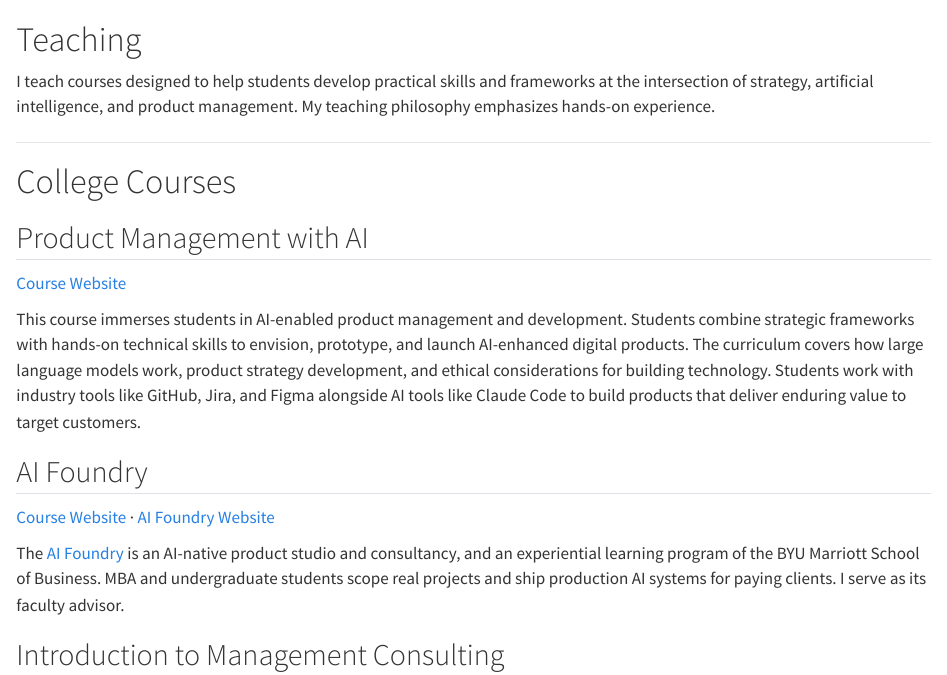
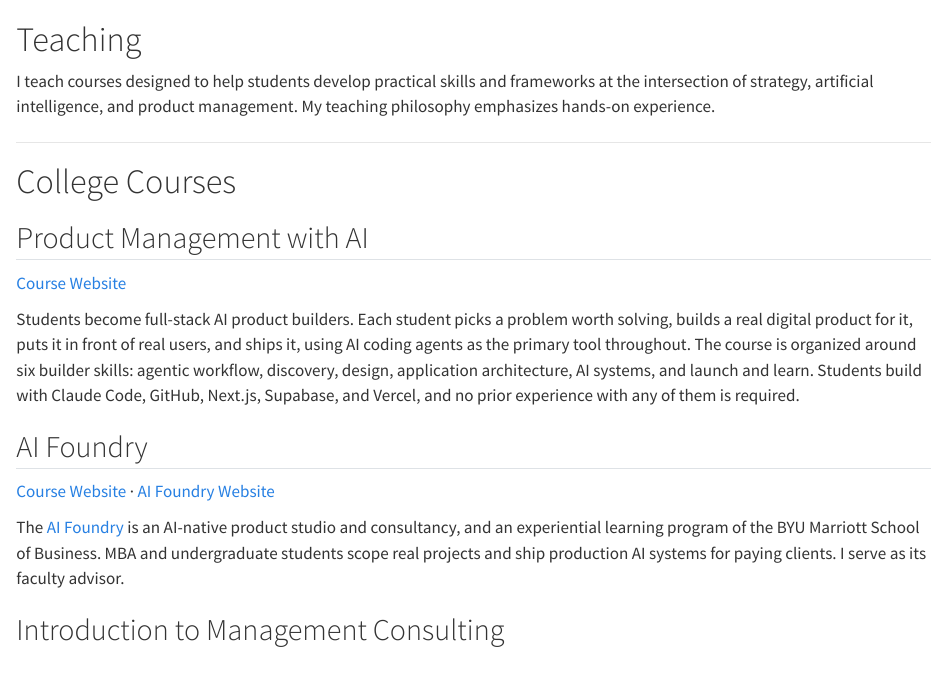
Before and after one commit to sdmurff/scottmurff-org, a Quarto document (teaching.qmd): the page in a window 1100 px wide, from its top. Rendered offline with R 4.5, knitr and Pandoc in place of Quarto, with nearby package versions.

Commit message:
Teaching: rewrite Product Management with AI description from the current course site
Co-Authored-By: Claude Opus 5.5 <noreply@anthropic.com>
Claude-Session: https://claude.ai/code/session_016MiUFZB8W76N8TVDAYRW4u

```diff
--- a/teaching.qmd
+++ b/teaching.qmd
@@ -9,7 +9,7 @@ I teach courses designed to help students develop practical skills and framework
 ## Product Management with AI
 [Course Website](https://byu-strategy.github.io/product-management/)
 
-This course immerses students in AI-enabled product management and development. Students combine strategic frameworks with hands-on technical skills to envision, prototype, and launch AI-enhanced digital products. The curriculum covers how large language models work, product strategy development, and ethical considerations for building technology. Students work with industry tools like GitHub, Jira, and Figma alongside AI tools like Claude Code to build products that deliver enduring value to target customers.
+Students become full-stack AI product builders. Each student picks a problem worth solving, builds a real digital product for it, puts it in front of real users, and ships it, using AI coding agents as the primary tool throughout. The course is organized around six builder skills: agentic workflow, discovery, design, application architecture, AI systems, and launch and learn. Students build with Claude Code, GitHub, Next.js, Supabase, and Vercel, and no prior experience with any of them is required.
 
 ## AI Foundry
 [Course Website](https://byu-strategy.github.io/ai-foundry/) · [AI Foundry Website](https://aifoundry.byu.edu)
```
